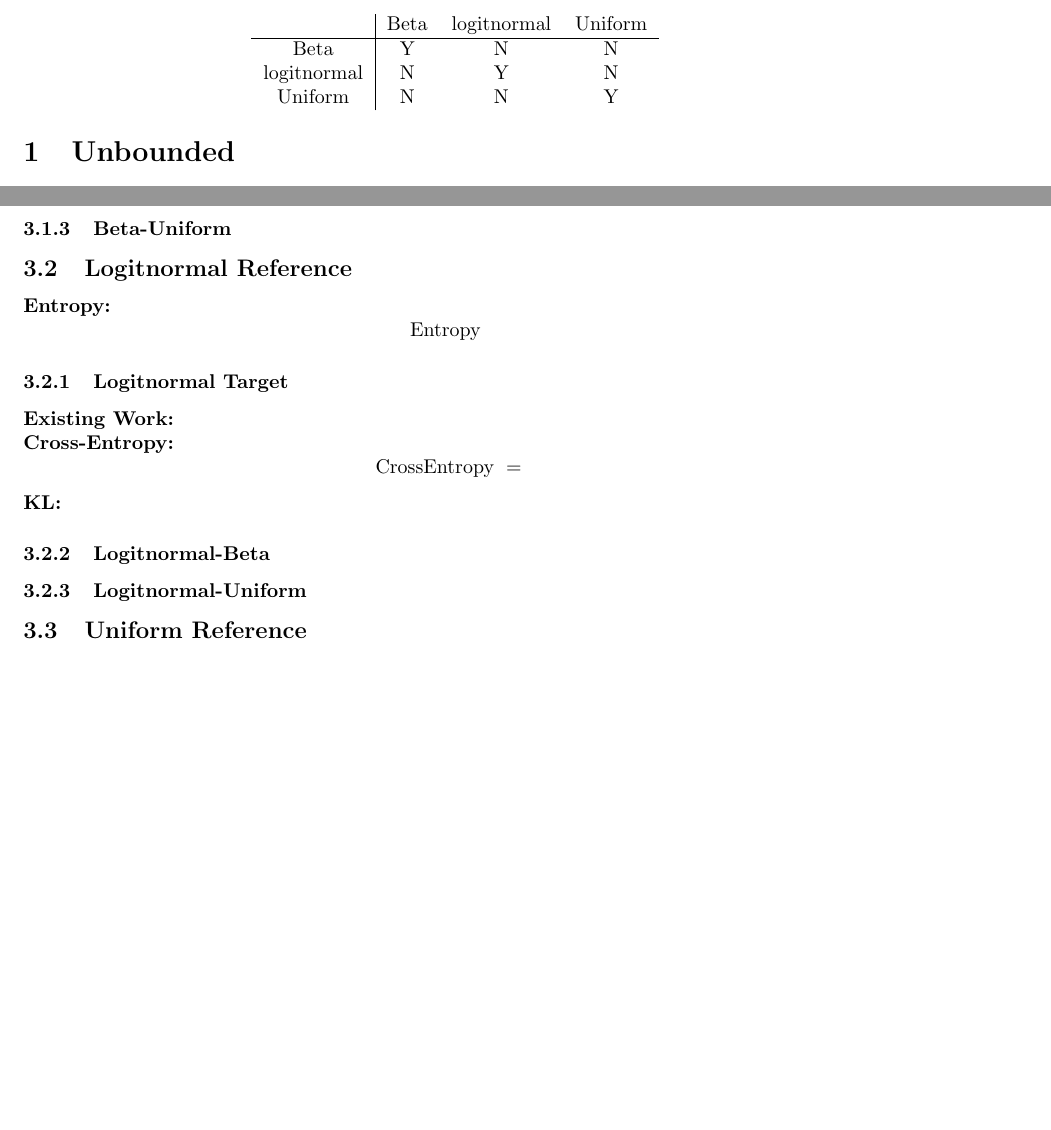
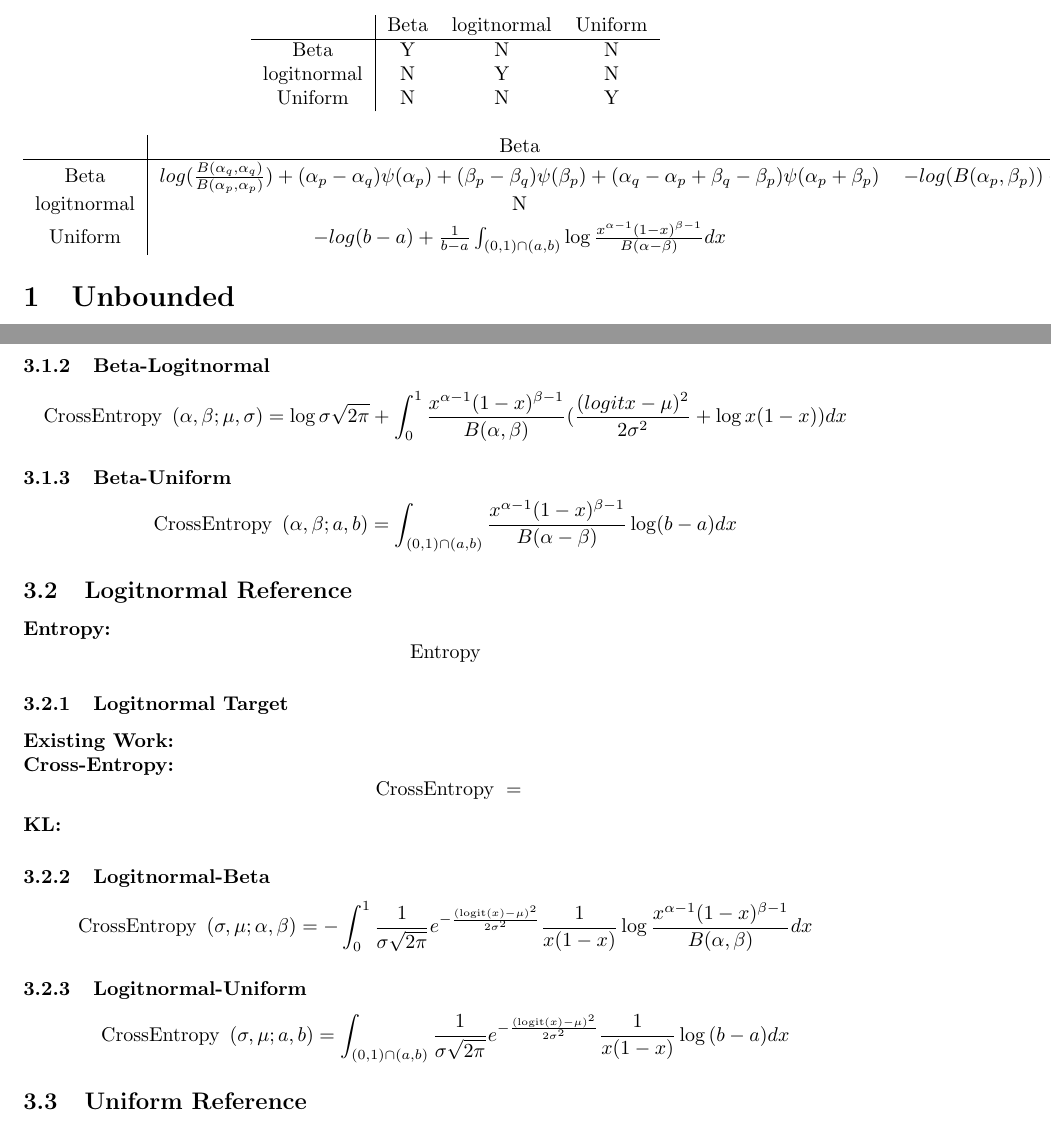
Before and after one commit to LZ497/KL_divergence, a LaTeX document (main.tex): two parts of pages 2 and 9 of 9 before the commit and two parts of pages 3 and 10 of 11 after it, joined at a grey line, cut so that both start at the same text, the shorter picture padded with empty space. Compiled offline with pdfLaTeX.

Commit message:
complete tables

```diff
--- a/main.tex
+++ b/main.tex
@@ -5,6 +5,9 @@
 \usepackage{amsfonts}
 \usepackage[a4paper, total={6in, 8in}]{geometry}
 \usepackage[utf8]{inputenc}
+\usepackage{adjustbox}
+\usepackage{makecell}
+
 
 \title{Variational Bayes with TensorFlow}
 \author{Massive Data Institute}
@@ -146,6 +151,23 @@ Is the Derivation on Google?
 \end{tabular}
 \end{center}
 
+
+
+\begin{center}
+\begin{tabular}{ c | c c c }
+ & Beta & logitnormal & Uniform \\
+ \hline
+ Beta &
+ $log(\frac{B(\alpha_{q},\alpha_{q})}{B(\alpha_{p},\alpha_{p})})+(\alpha_{p}-\alpha_{q})\psi(\alpha_{p})+(\beta_{p}-\beta_{q})\psi(\beta_{p})+(\alpha_{q}-\alpha_{p}+\beta_{q}-\beta_{p})\psi(\alpha_{p}+\beta_{p})$
+ & $-log(B(\alpha_{p},\beta_{p}))-(\alpha_{p}-1)\psi(\alpha_{p})-(\beta_{p}-1)\psi(\beta_{p})+(\alpha_{p}+\beta_{p}-2)\psi(\alpha_{p}+\beta_{p})+\log\sigma\sqrt{2\pi}+\int_{0}^{1} \frac{x^{\alpha-1}(1-x)^{\beta-1}}{B(\alpha ,\beta)} (\frac{(logitx-\mu)^2}{2\sigma^{2}}+\log{x(1-x)} )$
+ & $-log(B(\alpha_{p},\beta_{p}))-(\alpha_{p}-1)\psi(\alpha_{p})-(\beta_{p}-1)\psi(\beta_{p})+(\alpha_{p}+\beta_{p}-2)\psi(\alpha_{p}+\beta_{p})+\int_{(0,1)\cap(a,b) } \frac{x^{\alpha-1}(1-x)^{\beta-1}}{B(\alpha-\beta)}\log(b-a) dx$\\
+ logitnormal & N & Y & N \\
+ Uniform & $-log(b-a)+\frac{1}{b-a}
+\int_{(0,1)\cap(a,b) }\log{\frac{x^{\alpha-1}(1-x)^{\beta-1}}{B(\alpha-\beta)}} dx$
+ & $ -log(b-a)+\int_{(0,1)\cap(a,b) }\frac{1}{b-a}\log{\frac{1}{\sigma \sqrt{2 \pi}} e^{-\frac{(\operatorname{logit}(x)-\mu)^{2}}{2 \sigma^{2}}} \frac{1}{x(1-x)}}dx$
+ & $\frac{log(b_{q}-a_{q})(\min \{b_{p},b_{q}\}-\min \{a_{p},a_{q}\}+a_{p}-b_{p})}{b_{q}-a_{q}}$
+\end{tabular}
+\end{center}
 
 
 \section{Unbounded}
@@ -388,8 +410,16 @@ log(\frac{B(\alpha_{q},\alpha_{q})}{B(\alpha_{p},\alpha_{p})})+(\alpha_{p}-\alph
 https://en.wikipedia.org/wiki/Beta\_distribution
 
 \subsubsection{Beta-Logitnormal}
+
+$$ \begin{aligned} \text {CrossEntropy }\left(\alpha, \beta ; \mu, \sigma \right)&=
+\log\sigma\sqrt{2\pi}+\int_{0}^{1} \frac{x^{\alpha-1}(1-x)^{\beta-1}}{B(\alpha ,\beta)} (\frac{(logitx-\mu)^2}{2\sigma^{2}}+\log{x(1-x)} )dx
+\end{aligned} $$
+
+
 \subsubsection{Beta-Uniform}
-
+$$ \begin{aligned} \text {CrossEntropy }\left(\alpha, \beta ; a, b\right)&=
+\int_{(0,1)\cap(a,b) } \frac{x^{\alpha-1}(1-x)^{\beta-1}}{B(\alpha-\beta)}\log(b-a) dx
+\end{aligned} $$
 
 \subsection{Logitnormal Reference}
 
@@ -410,7 +440,14 @@ $$ \begin{aligned} \text { CrossEntropy }&=
 
 
 \subsubsection{Logitnormal-Beta}
+$$ \begin{aligned} \text {CrossEntropy }\left(\sigma,\mu ;\alpha, \beta \right)&=
+-\int_{0}^{1}\frac{1}{\sigma \sqrt{2 \pi}} e^{-\frac{(\operatorname{logit}(x)-\mu)^{2}}{2 \sigma^{2}}} \frac{1}{x(1-x)} \log\frac{x^{\alpha-1}(1-x)^{\beta-1}}{B(\alpha,\beta)}dx
+\end{aligned} $$
+
 \subsubsection{Logitnormal-Uniform}
+$$ \begin{aligned} \text {CrossEntropy }\left(\sigma, \mu;a,b \right)&=
+\int_{(0,1)\cap(a,b) }\frac{1}{\sigma \sqrt{2 \pi}} e^{-\frac{(\operatorname{logit}(x)-\mu)^{2}}{2 \sigma^{2}}} \frac{1}{x(1-x)}\log{(b-a)}dx
+\end{aligned} $$
 
 
 \subsection{Uniform Reference}
```
Also changed, not shown: main.tex (19 more changed lines).
